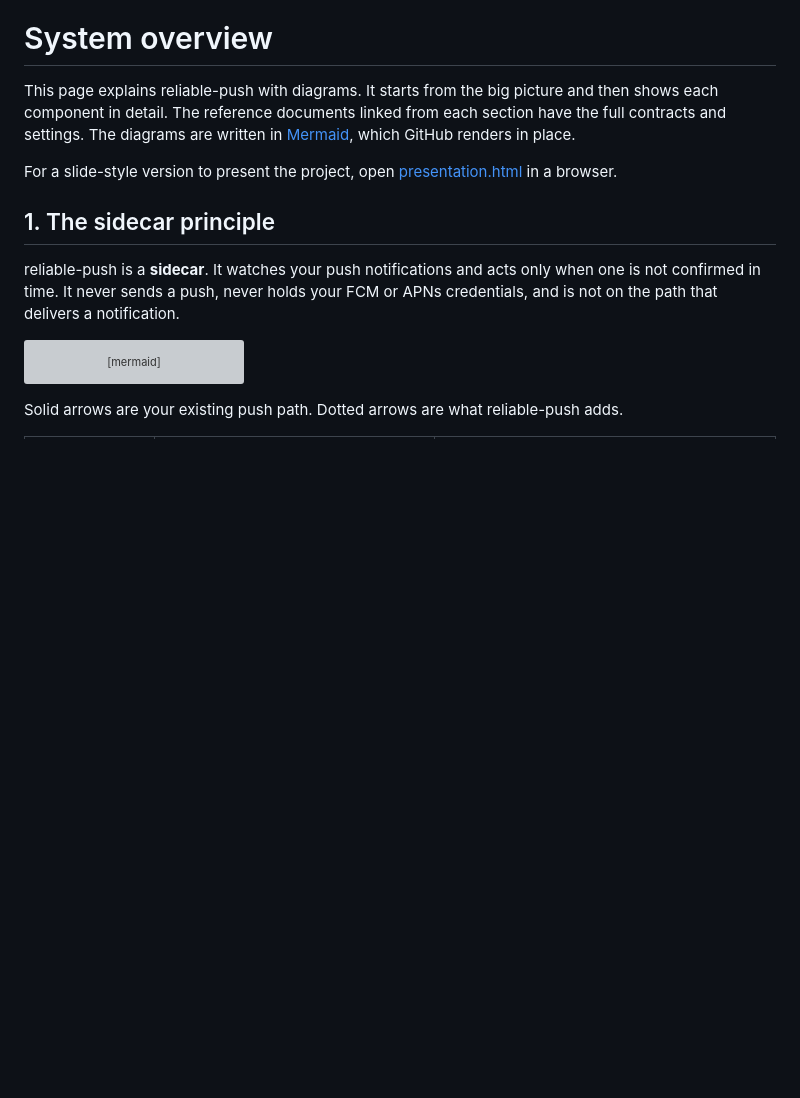
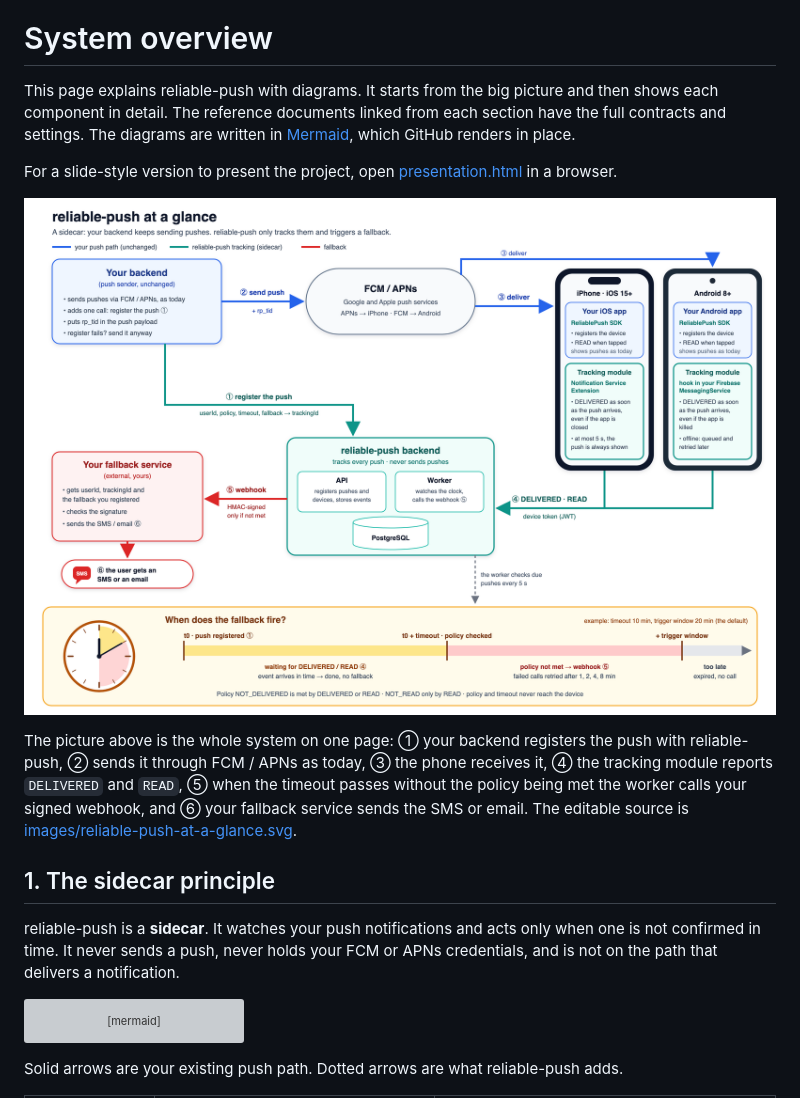
Before and after one commit to valentirob/reliable-push, a Markdown page: docs/overview.md, the part around the change. GitHub-like rendering; pictures changed too: docs/images/reliable-push-at-a-glance.png (added); blank space fills up the shorter version; grey boxes are pictures that could not be loaded.

```diff
--- a/docs/overview.md
+++ b/docs/overview.md
@@ -5,6 +5,13 @@ The reference documents linked from each section have the full contracts and set
 [Mermaid](https://mermaid.js.org/), which GitHub renders in place.
 
 For a slide-style version to present the project, open [presentation.html](presentation.html) in a browser.
+
+![reliable-push at a glance](images/reliable-push-at-a-glance.png)
+
+The picture above is the whole system on one page: ① your backend registers the push with reliable-push, ② sends it
+through FCM / APNs as today, ③ the phone receives it, ④ the tracking module reports `DELIVERED` and `READ`, ⑤ when the
+timeout passes without the policy being met the worker calls your signed webhook, and ⑥ your fallback service sends
+the SMS or email. The editable source is [images/reliable-push-at-a-glance.svg](images/reliable-push-at-a-glance.svg).
 
 ## 1. The sidecar principle
 
```
Also changed, not shown: README.md (+2 -0 lines), docs/STATUS.md (+10 -0 lines), 2 other files.
